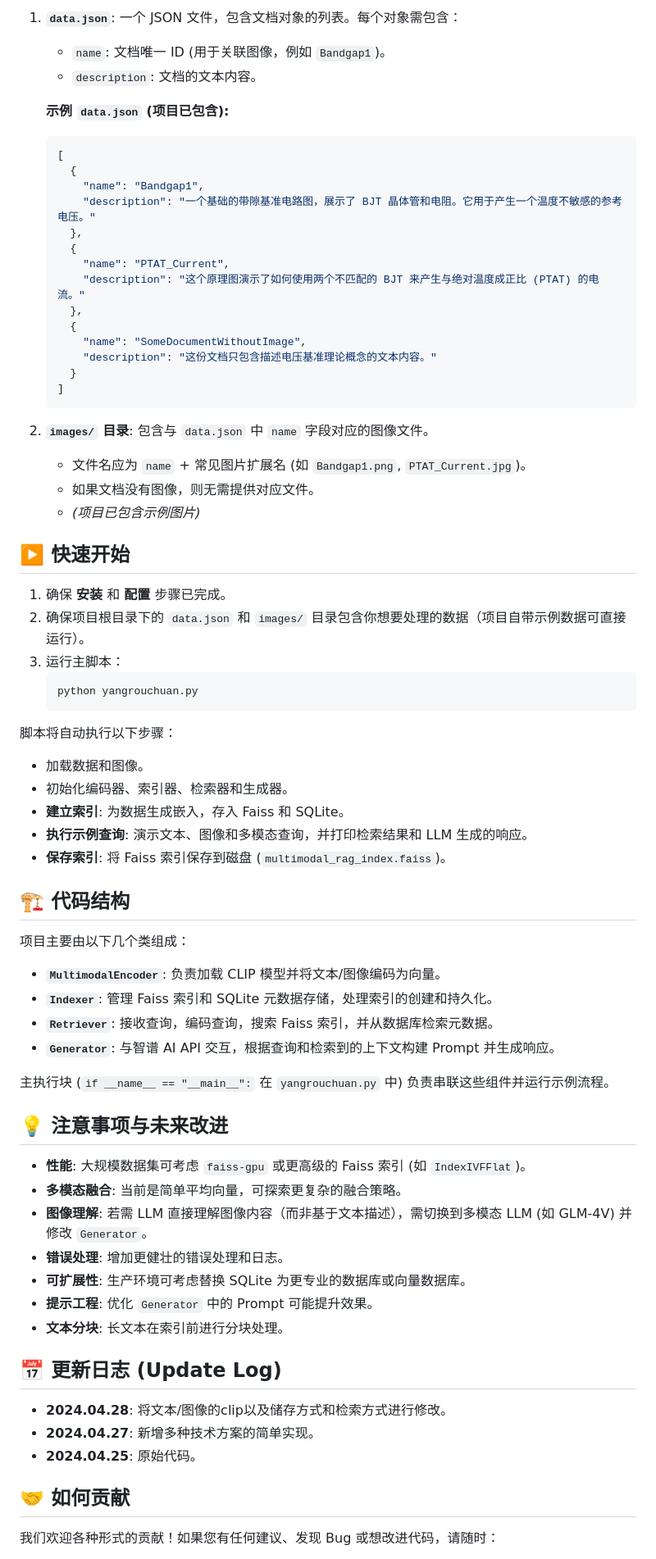
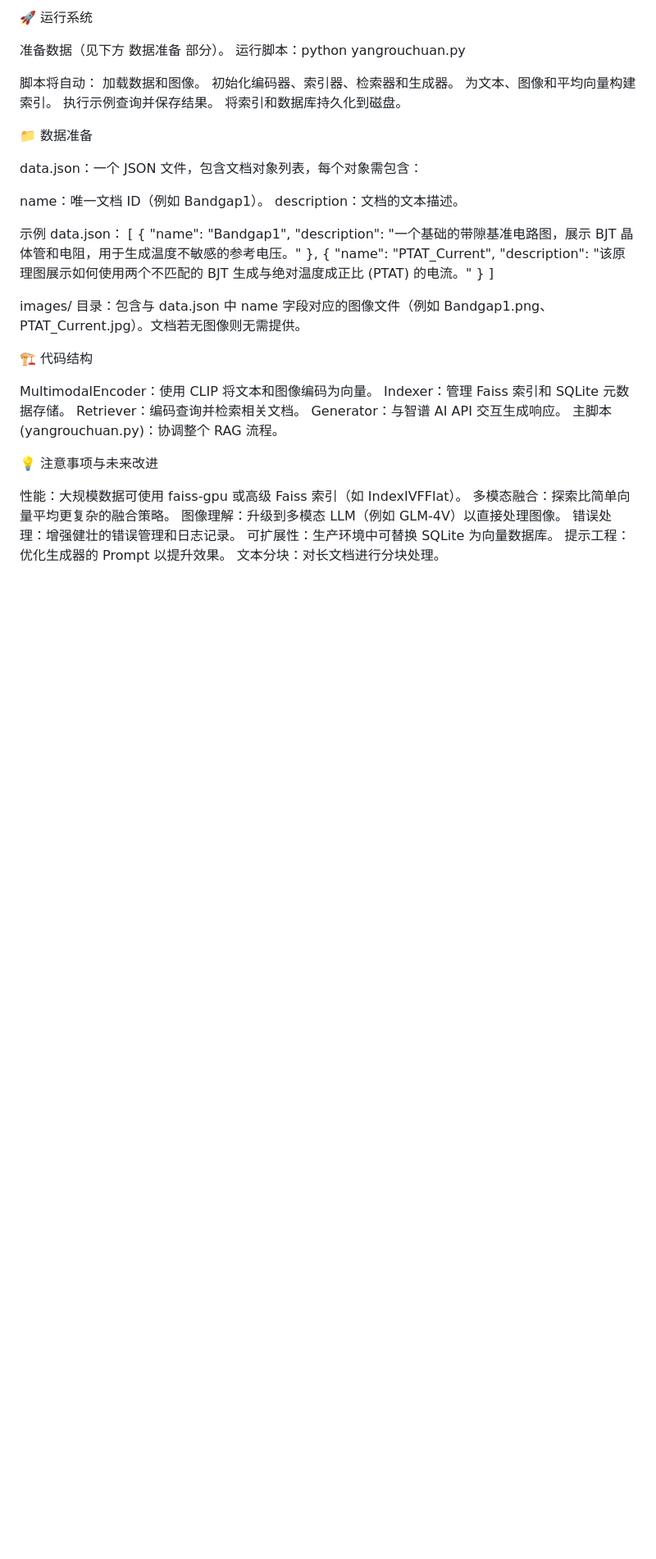
Before and after one commit to liushuai35/MultimodalRAG, a Markdown page: README.md, the part around one of its changes. Shown at 82% size. GitHub-like rendering; blank space fills up the shorter version.

````diff
--- a/README.md
+++ b/README.md
@@ -98,75 +62,56 @@
 
-1.  **`data.json`**: 一个 JSON 文件，包含文档对象的列表。每个对象需包含：
-    *   `name`: 文档唯一 ID (用于关联图像，例如 `Bandgap1`)。
-    *   `description`: 文档的文本内容。
+🚀 运行系统
 
-    **示例 `data.json` (项目已包含):**
-    ```json
-    [
-      {
-        "name": "Bandgap1",
-        "description": "一个基础的带隙基准电路图，展示了 BJT 晶体管和电阻。它用于产生一个温度不敏感的参考电压。"
-      },
-      {
-        "name": "PTAT_Current",
-        "description": "这个原理图演示了如何使用两个不匹配的 BJT 来产生与绝对温度成正比 (PTAT) 的电流。"
-      },
-      {
-        "name": "SomeDocumentWithoutImage",
-        "description": "这份文档只包含描述电压基准理论概念的文本内容。"
-      }
-    ]
-    ```
+准备数据（见下方 数据准备 部分）。
+运行脚本：python yangrouchuan.py
 
-2.  **`images/` 目录**: 包含与 `data.json` 中 `name` 字段对应的图像文件。
-    *   文件名应为 `name` + 常见图片扩展名 (如 `Bandgap1.png`, `PTAT_Current.jpg`)。
-    *   如果文档没有图像，则无需提供对应文件。
-    *   *(项目已包含示例图片)*
+脚本将自动：
+加载数据和图像。
+初始化编码器、索引器、检索器和生成器。
+为文本、图像和平均向量构建索引。
+执行示例查询并保存结果。
+将索引和数据库持久化到磁盘。
 
-## ▶️ 快速开始
 
-1.  确保 **安装** 和 **配置** 步骤已完成。
-2.  确保项目根目录下的 `data.json` 和 `images/` 目录包含你想要处理的数据（项目自带示例数据可直接运行）。
-3.  运行主脚本：
-    ```bash
-    python yangrouchuan.py
-    ```
 
-脚本将自动执行以下步骤：
-*   加载数据和图像。
-*   初始化编码器、索引器、检索器和生成器。
-*   **建立索引**: 为数据生成嵌入，存入 Faiss 和 SQLite。
-*   **执行示例查询**: 演示文本、图像和多模态查询，并打印检索结果和 LLM 生成的响应。
-*   **保存索引**: 将 Faiss 索引保存到磁盘 (`multimodal_rag_index.faiss`)。
+📁 数据准备
 
-## 🏗️ 代码结构
+data.json：一个 JSON 文件，包含文档对象列表，每个对象需包含：
 
-项目主要由以下几个类组成：
+name：唯一文档 ID（例如 Bandgap1）。
+description：文档的文本描述。
 
-*   **`MultimodalEncoder`**: 负责加载 CLIP 模型并将文本/图像编码为向量。
-*   **`Indexer`**: 管理 Faiss 索引和 SQLite 元数据存储，处理索引的创建和持久化。
-*   **`Retriever`**: 接收查询，编码查询，搜索 Faiss 索引，并从数据库检索元数据。
-*   **`Generator`**: 与智谱 AI API 交互，根据查询和检索到的上下文构建 Prompt 并生成响应。
+示例 data.json：
+[
+  {
+    "name": "Bandgap1",
+    "description": "一个基础的带隙基准电路图，展示 BJT 晶体管和电阻，用于生成温度不敏感的参考电压。"
+  },
+  {
+    "name": "PTAT_Current",
+    "description": "该原理图展示如何使用两个不匹配的 BJT 生成与绝对温度成正比 (PTAT) 的电流。"
+  }
+]
 
-主执行块 (`if __name__ == "__main__":` 在 `yangrouchuan.py` 中) 负责串联这些组件并运行示例流程。
 
-## 💡 注意事项与未来改进
+images/ 目录：包含与 data.json 中 name 字段对应的图像文件（例如 Bandgap1.png、PTAT_Current.jpg）。文档若无图像则无需提供。
 
-*   **性能**: 大规模数据集可考虑 `faiss-gpu` 或更高级的 Faiss 索引 (如 `IndexIVFFlat`)。
-*   **多模态融合**: 当前是简单平均向量，可探索更复杂的融合策略。
-*   **图像理解**: 若需 LLM 直接理解图像内容（而非基于文本描述），需切换到多模态 LLM (如 GLM-4V) 并修改 `Generator`。
-*   **错误处理**: 增加更健壮的错误处理和日志。
-*   **可扩展性**: 生产环境可考虑替换 SQLite 为更专业的数据库或向量数据库。
-*   **提示工程**: 优化 `Generator` 中的 Prompt 可能提升效果。
-*   **文本分块**: 长文本在索引前进行分块处理。
 
-## 📅 更新日志 (Update Log)
+🏗️ 代码结构
 
-*   **2024.04.28**: 将文本/图像的clip以及储存方式和检索方式进行修改。
-*   **2024.04.27**: 新增多种技术方案的简单实现。
-*   **2024.04.25**: 原始代码。
+MultimodalEncoder：使用 CLIP 将文本和图像编码为向量。
+Indexer：管理 Faiss 索引和 SQLite 元数据存储。
+Retriever：编码查询并检索相关文档。
+Generator：与智谱 AI API 交互生成响应。
+主脚本 (yangrouchuan.py)：协调整个 RAG 流程。
 
-## 🤝 如何贡献
+💡 注意事项与未来改进
 
-我们欢迎各种形式的贡献！如果您有任何建议、发现 Bug 或想改进代码，请随时：
+性能：大规模数据可使用 faiss-gpu 或高级 Faiss 索引（如 IndexIVFFlat）。
+多模态融合：探索比简单向量平均更复杂的融合策略。
+图像理解：升级到多模态 LLM（例如 GLM-4V）以直接处理图像。
+错误处理：增强健壮的错误管理和日志记录。
+可扩展性：生产环境中可替换 SQLite 为向量数据库。
+提示工程：优化生成器的 Prompt 以提升效果。
+文本分块：对长文档进行分块处理。
 
````
Also changed, not shown: other parts of README.md (+49 -79 lines).
